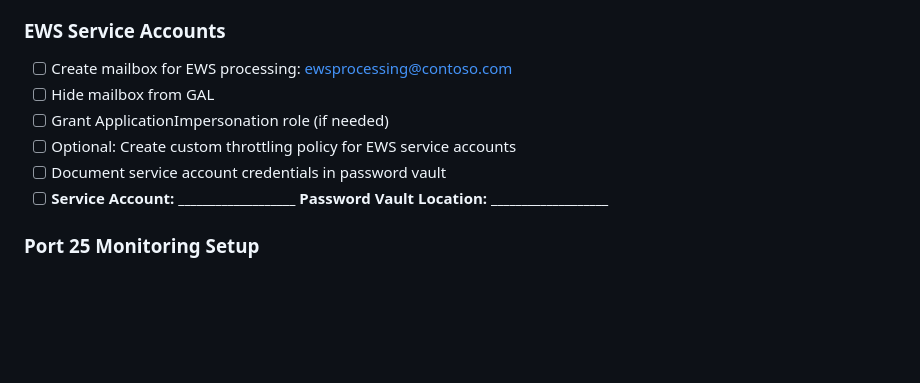
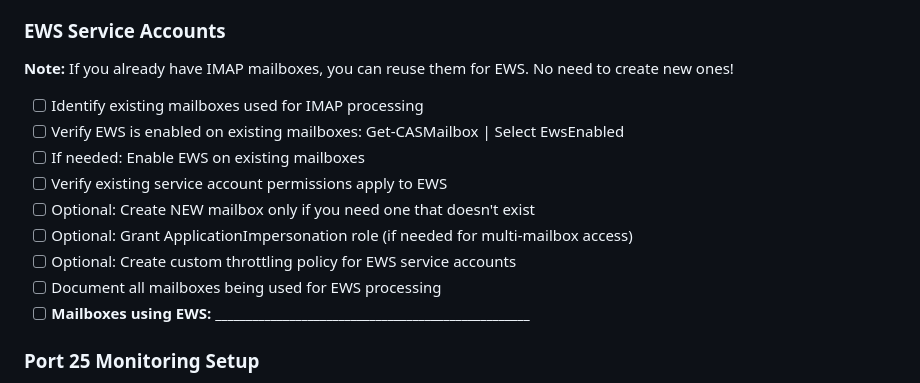
Before and after one commit to nbucking/nbucking-automation, a Markdown page: exchange-secure-email-architecture/procedures/progress-tracker-onenote.md, the part around the change. Rendered like a GitHub page; blank space fills up the shorter version.

```diff
--- a/exchange-secure-email-architecture/procedures/progress-tracker-onenote.md
+++ b/exchange-secure-email-architecture/procedures/progress-tracker-onenote.md
@@ -123,12 +123,17 @@
 
 ### EWS Service Accounts
 
-- [ ] Create mailbox for EWS processing: ewsprocessing@contoso.com
-- [ ] Hide mailbox from GAL
-- [ ] Grant ApplicationImpersonation role (if needed)
+**Note:** If you already have IMAP mailboxes, you can reuse them for EWS. No need to create new ones!
+
+- [ ] Identify existing mailboxes used for IMAP processing
+- [ ] Verify EWS is enabled on existing mailboxes: Get-CASMailbox <mailbox> | Select EwsEnabled
+- [ ] If needed: Enable EWS on existing mailboxes
+- [ ] Verify existing service account permissions apply to EWS
+- [ ] Optional: Create NEW mailbox only if you need one that doesn't exist
+- [ ] Optional: Grant ApplicationImpersonation role (if needed for multi-mailbox access)
 - [ ] Optional: Create custom throttling policy for EWS service accounts
-- [ ] Document service account credentials in password vault
-- [ ] **Service Account: ___________________ Password Vault Location: ___________________**
+- [ ] Document all mailboxes being used for EWS processing
+- [ ] **Mailboxes using EWS: ___________________________________________________**
 
 ### Port 25 Monitoring Setup
 
```
Also changed, not shown: exchange-secure-email-architecture/procedures/02-exchange-cas-configuration.md (+19 -2 lines).
